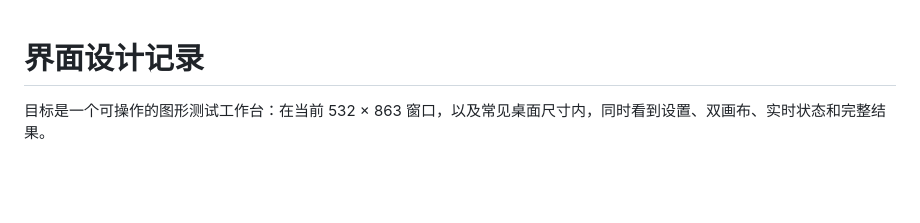
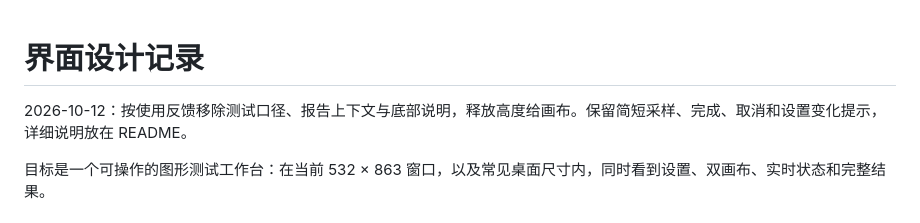
Before and after one commit to sakorman/three-wasm-rust, a Markdown page: docs/ui-design.md, the part around the change. Rendered like a GitHub page; blank space fills up the shorter version.

```diff
--- a/docs/ui-design.md
+++ b/docs/ui-design.md
@@ -1,4 +1,6 @@
 # 界面设计记录
+
+2026-10-12：按使用反馈移除测试口径、报告上下文与底部说明，释放高度给画布。保留简短采样、完成、取消和设置变化提示，详细说明放在 README。
 
 目标是一个可操作的图形测试工作台：在当前 532 × 863 窗口，以及常见桌面尺寸内，同时看到设置、双画布、实时状态和完整结果。
 
```
Also changed, not shown: CHANGELOG.md (+5 -0 lines), README.md (+1 -1 lines), docs/demo.png, 4 other files.
